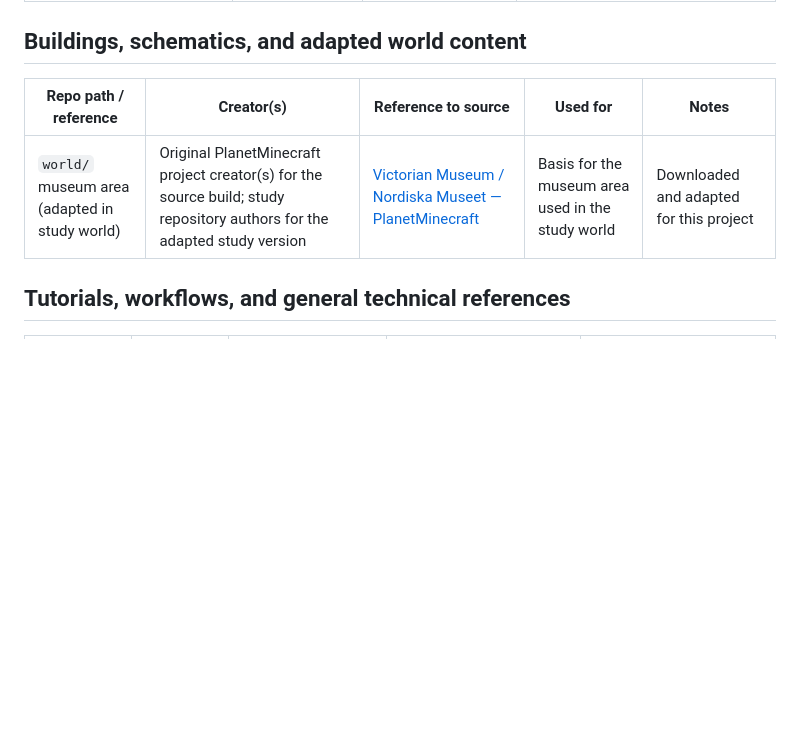
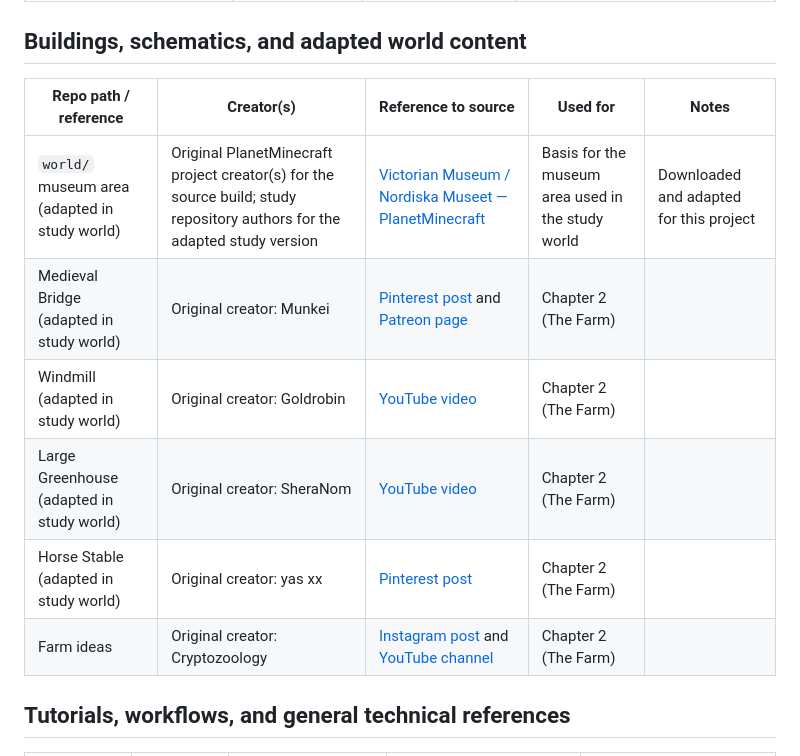
Before and after one commit to U01234567/study-edugame-minecraft-checkpoints, a Markdown page: mods/external/README.md, the part around the change. Rendered like a GitHub page; blank space fills up the shorter version.

Commit message:
docs: update credits building ideas

```diff
--- a/mods/external/README.md
+++ b/mods/external/README.md
@@ -102,9 +102,14 @@ These files are source assets for custom study creatures. They are not loaded di
 
 ## Buildings, schematics, and adapted world content
 
-| Repo path / reference | Creator(s) | Reference to source | Used for | Notes |
-|---|---|---|---|---|
+| Repo path / reference | Creator(s) | Reference to source                                                                                                               | Used for | Notes |
+|---|---|-----------------------------------------------------------------------------------------------------------------------------------|---|---|
 | `world/` museum area (adapted in study world) | Original PlanetMinecraft project creator(s) for the source build; study repository authors for the adapted study version | [Victorian Museum / Nordiska Museet — PlanetMinecraft](https://www.planetminecraft.com/project/victorian-museum-nordiska-museet/) | Basis for the museum area used in the study world | Downloaded and adapted for this project |
+| Medieval Bridge (adapted in study world) | Original creator: Munkei | [Pinterest post](https://pinterest.com/pin/254805291413716333/) and [Patreon page](https://www.patreon.com/cw/Munkei/posts)       | Chapter 2 (The Farm) | |
+| Windmill (adapted in study world) | Original creator: Goldrobin | [YouTube video](https://www.youtube.com/watch?v=CDEDBIGCRDY)                                                                      | Chapter 2 (The Farm) | |
+| Large Greenhouse (adapted in study world) | Original creator: SheraNom | [YouTube video](https://www.youtube.com/watch?v=gcKYJBeUkn4)                                                                      | Chapter 2 (The Farm) | |
+| Horse Stable (adapted in study world) | Original creator: yas xx | [Pinterest post](https://pinterest.com/pin/986429124611563006/)                                                                   | Chapter 2 (The Farm) | |
+| Farm ideas | Original creator: Cryptozoology | [Instagram post](https://www.instagram.com/p/CkYXMgsMg0y) and [YouTube channel](https://www.youtube.com/@Cryptozoology)                                                 | Chapter 2 (The Farm) | |
 
 ## Tutorials, workflows, and general technical references
 
```
